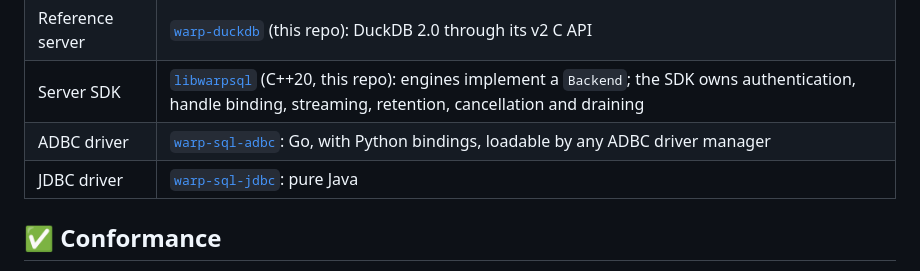
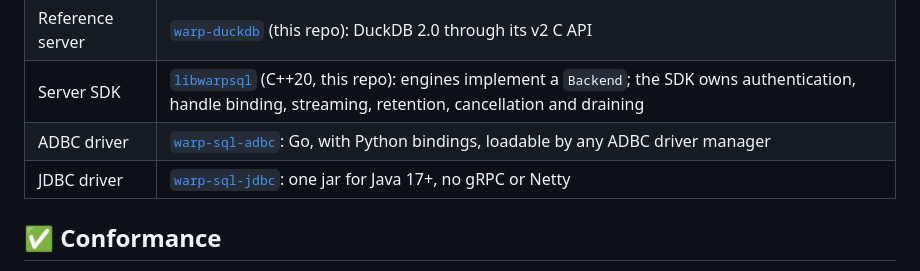
Before and after one commit to gizmodata/chargewire, a Markdown page: README.md, the part around the change. Drawn GitHub-style.

Commit message:
README: the JDBC driver is one jar, not pure Java (zstd-jni is native)
Co-Authored-By: Claude Opus 5.5 <noreply@anthropic.com>

```diff
--- a/README.md
+++ b/README.md
@@ -130,7 +130,7 @@ hand a client several streams to fetch in parallel without changing the protocol
 | Reference server | [`warp-duckdb`](cpp/README.md) (this repo): DuckDB 2.0 through its v2 C API |
 | Server SDK | [`libwarpsql`](cpp/README.md) (C++20, this repo): engines implement a `Backend`; the SDK owns authentication, handle binding, streaming, retention, cancellation and draining |
 | ADBC driver | [`warp-sql-adbc`](https://github.com/gizmodata/warp-sql-adbc): Go, with Python bindings, loadable by any ADBC driver manager |
-| JDBC driver | [`warp-sql-jdbc`](https://github.com/gizmodata/warp-sql-jdbc): pure Java |
+| JDBC driver | [`warp-sql-jdbc`](https://github.com/gizmodata/warp-sql-jdbc): one jar for Java 17+, no gRPC or Netty |
 
 ## ✅ Conformance
 
```
